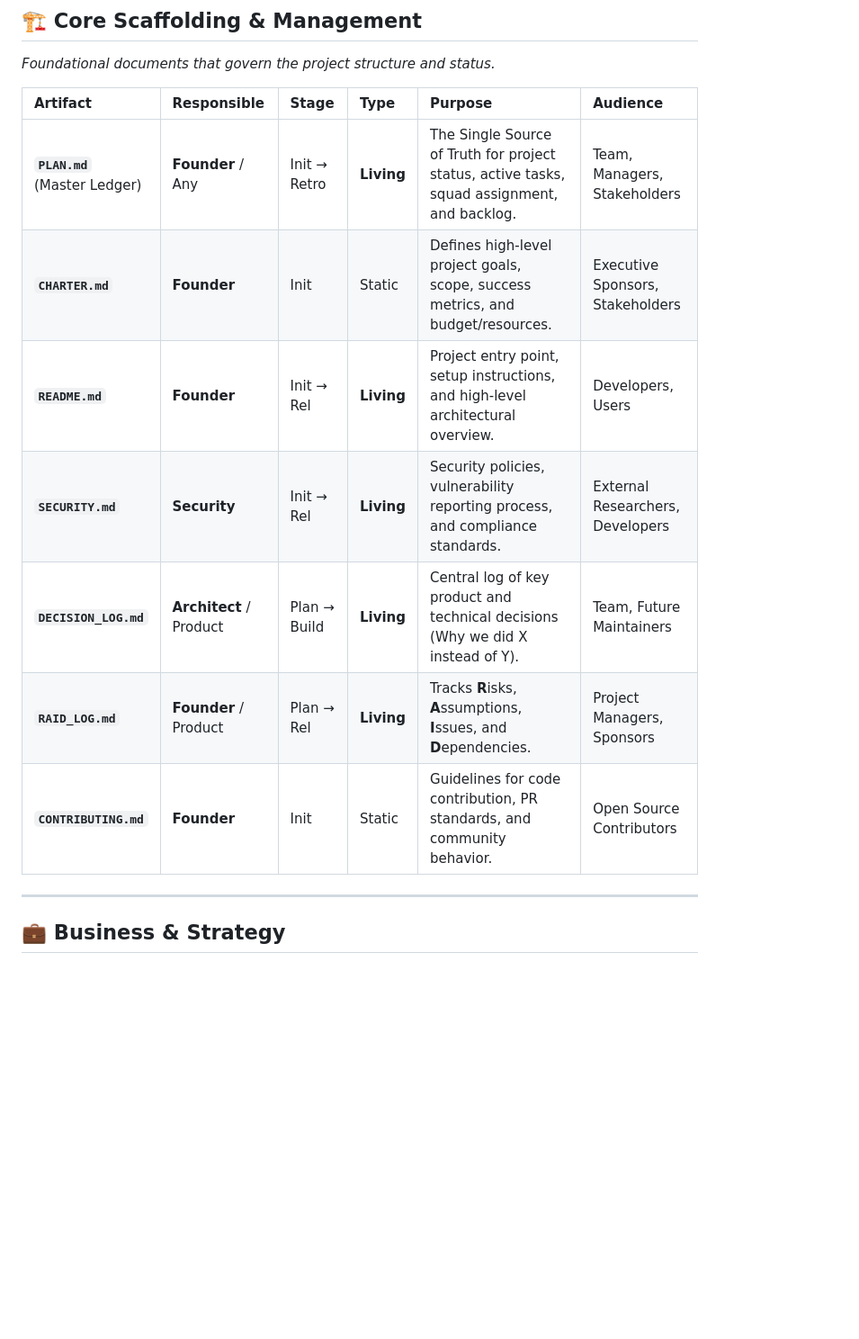
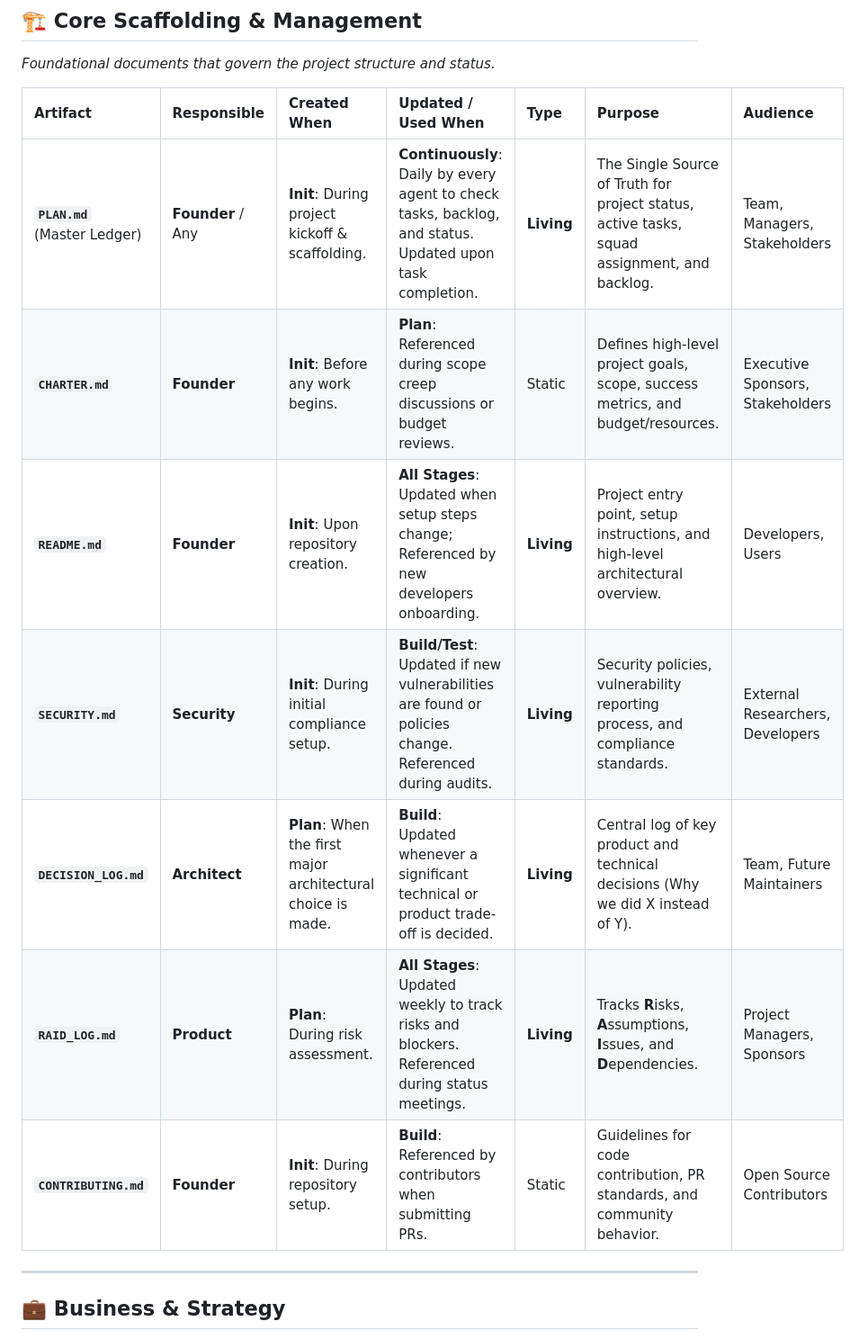
Before and after one commit to GitGerry/raps-methodology, a Markdown page: docs/ARTIFACTS.md, the part around one of its changes. Shown at 90% size. Rendered like a GitHub page; blank space fills up the shorter version.

```diff
--- a/docs/ARTIFACTS.md
+++ b/docs/ARTIFACTS.md
@@ -12,15 +18,15 @@ This document provides a comprehensive overview of all documentation, diagrams,
 ## 🏗️ Core Scaffolding & Management
 *Foundational documents that govern the project structure and status.*
 
-| Artifact | Responsible | Stage | Type | Purpose | Audience |
-| :--- | :--- | :--- | :--- | :--- | :--- |
-| **`PLAN.md`**<br>(Master Ledger) | **Founder** / Any | Init → Retro | **Living** | The Single Source of Truth for project status, active tasks, squad assignment, and backlog. | Team, Managers, Stakeholders |
-| **`CHARTER.md`** | **Founder** | Init | Static | Defines high-level project goals, scope, success metrics, and budget/resources. | Executive Sponsors, Stakeholders |
-| **`README.md`** | **Founder** | Init → Rel | **Living** | Project entry point, setup instructions, and high-level architectural overview. | Developers, Users |
-| **`SECURITY.md`** | **Security** | Init → Rel | **Living** | Security policies, vulnerability reporting process, and compliance standards. | External Researchers, Developers |
-| **`DECISION_LOG.md`** | **Architect** / Product | Plan → Build | **Living** | Central log of key product and technical decisions (Why we did X instead of Y). | Team, Future Maintainers |
-| **`RAID_LOG.md`** | **Founder** / Product | Plan → Rel | **Living** | Tracks **R**isks, **A**ssumptions, **I**ssues, and **D**ependencies. | Project Managers, Sponsors |
-| **`CONTRIBUTING.md`** | **Founder** | Init | Static | Guidelines for code contribution, PR standards, and community behavior. | Open Source Contributors |
+| Artifact | Responsible | Created When | Updated / Used When | Type | Purpose | Audience |
+| :--- | :--- | :--- | :--- | :--- | :--- | :--- |
+| **`PLAN.md`**<br>(Master Ledger) | **Founder** / Any | **Init**: During project kickoff & scaffolding. | **Continuously**: Daily by every agent to check tasks, backlog, and status. Updated upon task completion. | **Living** | The Single Source of Truth for project status, active tasks, squad assignment, and backlog. | Team, Managers, Stakeholders |
+| **`CHARTER.md`** | **Founder** | **Init**: Before any work begins. | **Plan**: Referenced during scope creep discussions or budget reviews. | Static | Defines high-level project goals, scope, success metrics, and budget/resources. | Executive Sponsors, Stakeholders |
+| **`README.md`** | **Founder** | **Init**: Upon repository creation. | **All Stages**: Updated when setup steps change; Referenced by new developers onboarding. | **Living** | Project entry point, setup instructions, and high-level architectural overview. | Developers, Users |
+| **`SECURITY.md`** | **Security** | **Init**: During initial compliance setup. | **Build/Test**: Updated if new vulnerabilities are found or policies change. Referenced during audits. | **Living** | Security policies, vulnerability reporting process, and compliance standards. | External Researchers, Developers |
+| **`DECISION_LOG.md`** | **Architect** | **Plan**: When the first major architectural choice is made. | **Build**: Updated whenever a significant technical or product trade-off is decided. | **Living** | Central log of key product and technical decisions (Why we did X instead of Y). | Team, Future Maintainers |
+| **`RAID_LOG.md`** | **Product** | **Plan**: During risk assessment. | **All Stages**: Updated weekly to track risks and blockers. Referenced during status meetings. | **Living** | Tracks **R**isks, **A**ssumptions, **I**ssues, and **D**ependencies. | Project Managers, Sponsors |
+| **`CONTRIBUTING.md`** | **Founder** | **Init**: During repository setup. | **Build**: Referenced by contributors when submitting PRs. | Static | Guidelines for code contribution, PR standards, and community behavior. | Open Source Contributors |
 
 ---
 
```
Also changed, not shown: other parts of docs/ARTIFACTS.md (+40 -34 lines).
